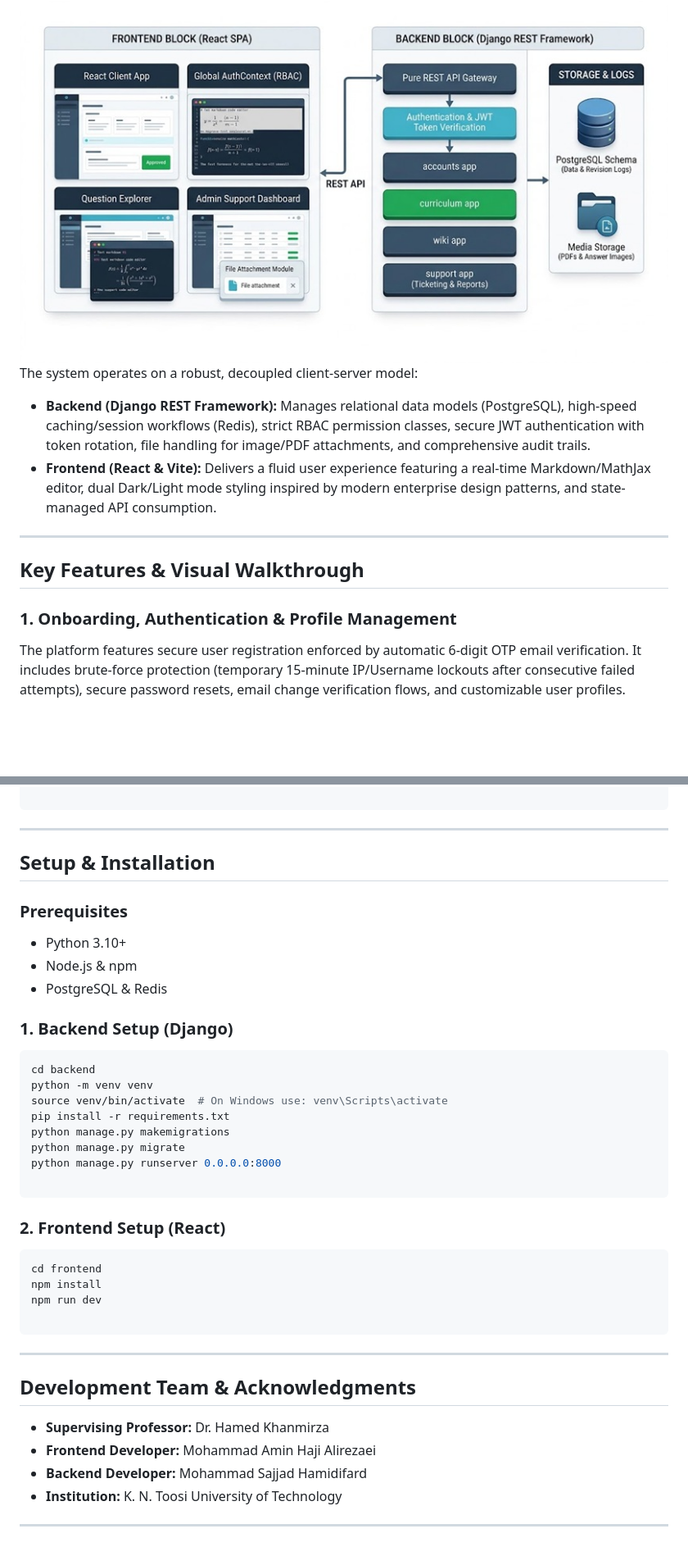
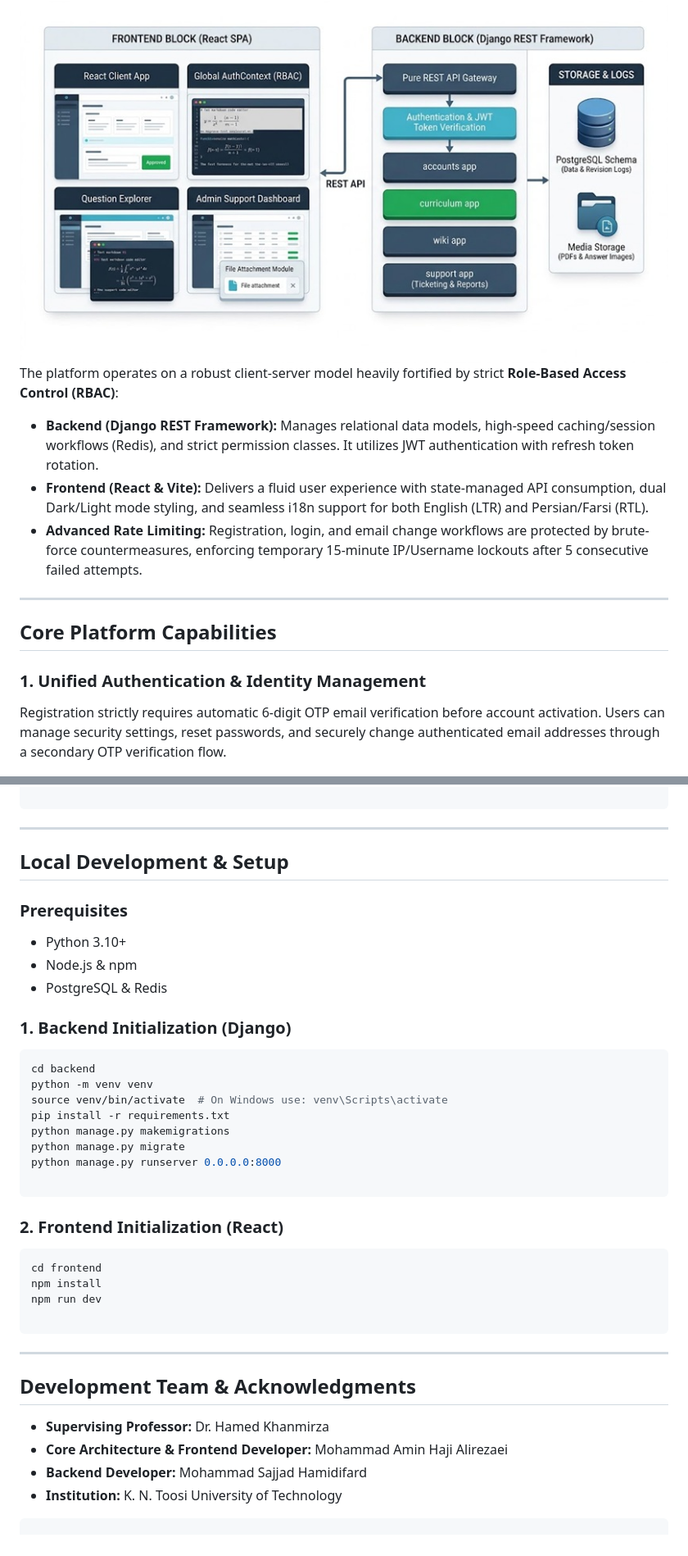
Before and after one commit to MAH-MSH-Products/UniQAKNTU, a Markdown page: README.md, 2 parts joined by grey strips. Shown at 82% size. Drawn GitHub-style; blank space fills up the shorter version.

````diff
--- a/README.md
+++ b/README.md
@@ -18,16 +25,18 @@ Designed with a strict **Role-Based Access Control (RBAC)** architecture, the sy
   <img src="documentations/imgs/architecture.jpg" alt="System Architecture Diagram" width="850"/>
 </div>
 
-The system operates on a robust, decoupled client-server model:
-* **Backend (Django REST Framework):** Manages relational data models (PostgreSQL), high-speed caching/session workflows (Redis), strict RBAC permission classes, secure JWT authentication with token rotation, file handling for image/PDF attachments, and comprehensive audit trails.
-* **Frontend (React & Vite):** Delivers a fluid user experience featuring a real-time Markdown/MathJax editor, dual Dark/Light mode styling inspired by modern enterprise design patterns, and state-managed API consumption.
+The platform operates on a robust client-server model heavily fortified by strict **Role-Based Access Control (RBAC)**:
+
+* **Backend (Django REST Framework):** Manages relational data models, high-speed caching/session workflows (Redis), and strict permission classes. It utilizes JWT authentication with refresh token rotation.
+* **Frontend (React & Vite):** Delivers a fluid user experience with state-managed API consumption, dual Dark/Light mode styling, and seamless i18n support for both English (LTR) and Persian/Farsi (RTL).
+* **Advanced Rate Limiting:** Registration, login, and email change workflows are protected by brute-force countermeasures, enforcing temporary 15-minute IP/Username lockouts after 5 consecutive failed attempts.
 
 ---
 
-## Key Features & Visual Walkthrough
+## Core Platform Capabilities
 
-### 1. Onboarding, Authentication & Profile Management
-The platform features secure user registration enforced by automatic 6-digit OTP email verification. It includes brute-force protection (temporary 15-minute IP/Username lockouts after consecutive failed attempts), secure password resets, email change verification flows, and customizable user profiles.
+### 1. Unified Authentication & Identity Management
+Registration strictly requires automatic 6-digit OTP email verification before account activation. Users can manage security settings, reset passwords, and securely change authenticated email addresses through a secondary OTP verification flow.
 
 <div align="center">
   <img src="documentations/imgs/1.png" alt="Authentication and Onboarding Flow" width="750"/>
@@ -105,7 +120,7 @@ UniQAKNTU/
 
 ---
 
-## Setup & Installation
+## Local Development & Setup
 
 ### Prerequisites
 
@@ -113,7 +128,7 @@ UniQAKNTU/
 * Node.js & npm
 * PostgreSQL & Redis
 
-### 1. Backend Setup (Django)
+### 1. Backend Initialization (Django)
 
 ```bash
 cd backend
@@ -126,7 +141,8 @@ python manage.py runserver 0.0.0.0:8000
 
 ```
 
-### 2. Frontend Setup (React)
+
+### 2. Frontend Initialization (React)
 
 ```bash
 cd frontend
@@ -140,8 +156,8 @@ npm run dev
 ## Development Team & Acknowledgments
 
 * **Supervising Professor:** Dr. Hamed Khanmirza
-* **Frontend Developer:** Mohammad Amin Haji Alirezaei
+* **Core Architecture & Frontend Developer:** Mohammad Amin Haji Alirezaei
 * **Backend Developer:** Mohammad Sajjad Hamidifard
 * **Institution:** K. N. Toosi University of Technology
 
----
+```
````
Also changed, not shown: other parts of README.md (+25 -12 lines).
